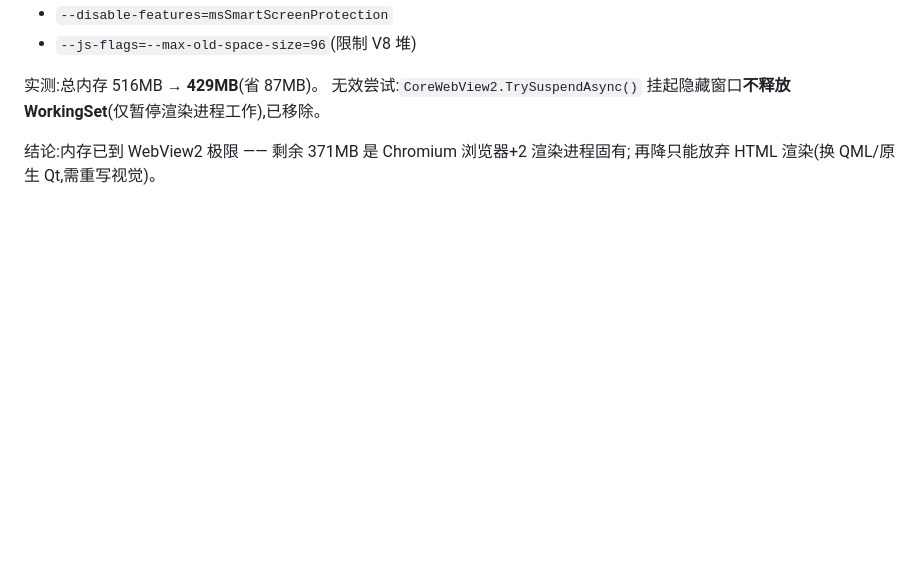
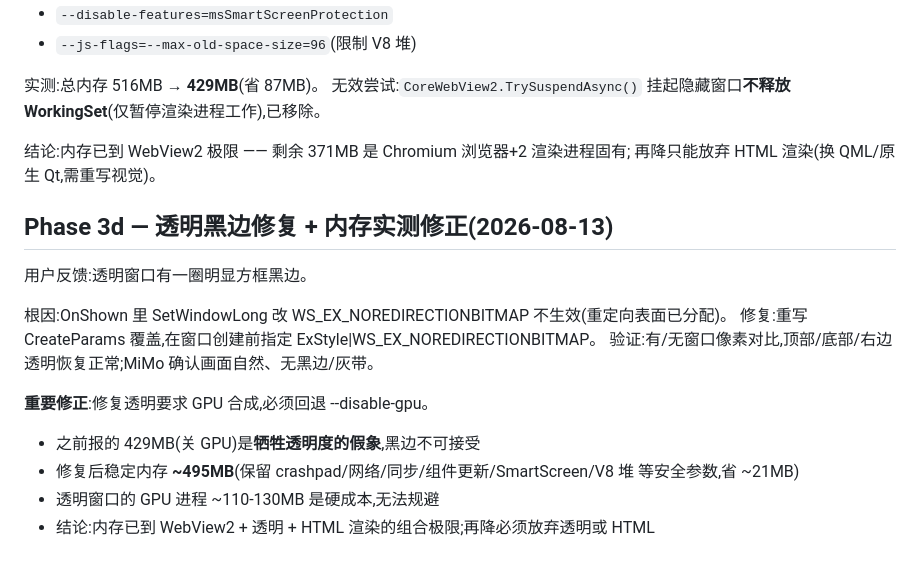
Before and after one commit to AuroraKON6/deskflow, a Markdown page: docs/webview2-plan.md, the part around the change. GitHub-like rendering; blank space fills up the shorter version.

Commit message:
docs+fix: 透明修复完成,内存实测修正为 495MB(回退 --disable-gpu)

```diff
--- a/docs/webview2-plan.md
+++ b/docs/webview2-plan.md
@@ -140,3 +140,17 @@ csc.exe(Windows 自带)编译,零第三方运行时。
 
 结论:内存已到 WebView2 极限 —— 剩余 371MB 是 Chromium 浏览器+2 渲染进程固有;
 再降只能放弃 HTML 渲染(换 QML/原生 Qt,需重写视觉)。
+
+## Phase 3d — 透明黑边修复 + 内存实测修正(2026-08-13)
+
+用户反馈:透明窗口有一圈明显方框黑边。
+
+根因:OnShown 里 SetWindowLong 改 WS_EX_NOREDIRECTIONBITMAP 不生效(重定向表面已分配)。
+修复:重写 CreateParams 覆盖,在窗口创建前指定 ExStyle|WS_EX_NOREDIRECTIONBITMAP。
+验证:有/无窗口像素对比,顶部/底部/右边透明恢复正常;MiMo 确认画面自然、无黑边/灰带。
+
+**重要修正**:修复透明要求 GPU 合成,必须回退 --disable-gpu。
+- 之前报的 429MB(关 GPU)是**牺牲透明度的假象**,黑边不可接受
+- 修复后稳定内存 **~495MB**(保留 crashpad/网络/同步/组件更新/SmartScreen/V8 堆 等安全参数,省 ~21MB)
+- 透明窗口的 GPU 进程 ~110-130MB 是硬成本,无法规避
+- 结论:内存已到 WebView2 + 透明 + HTML 渲染的组合极限;再降必须放弃透明或 HTML
```
